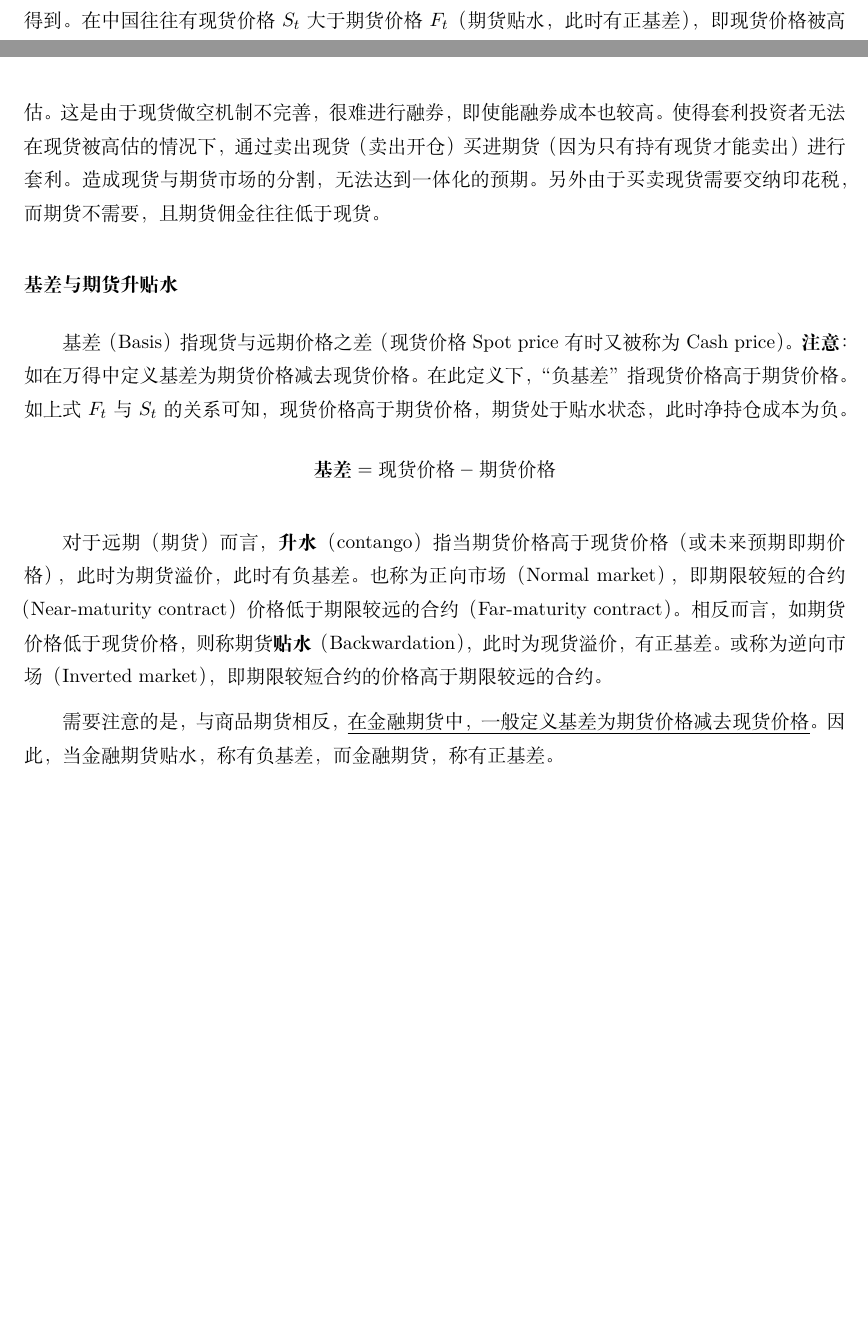
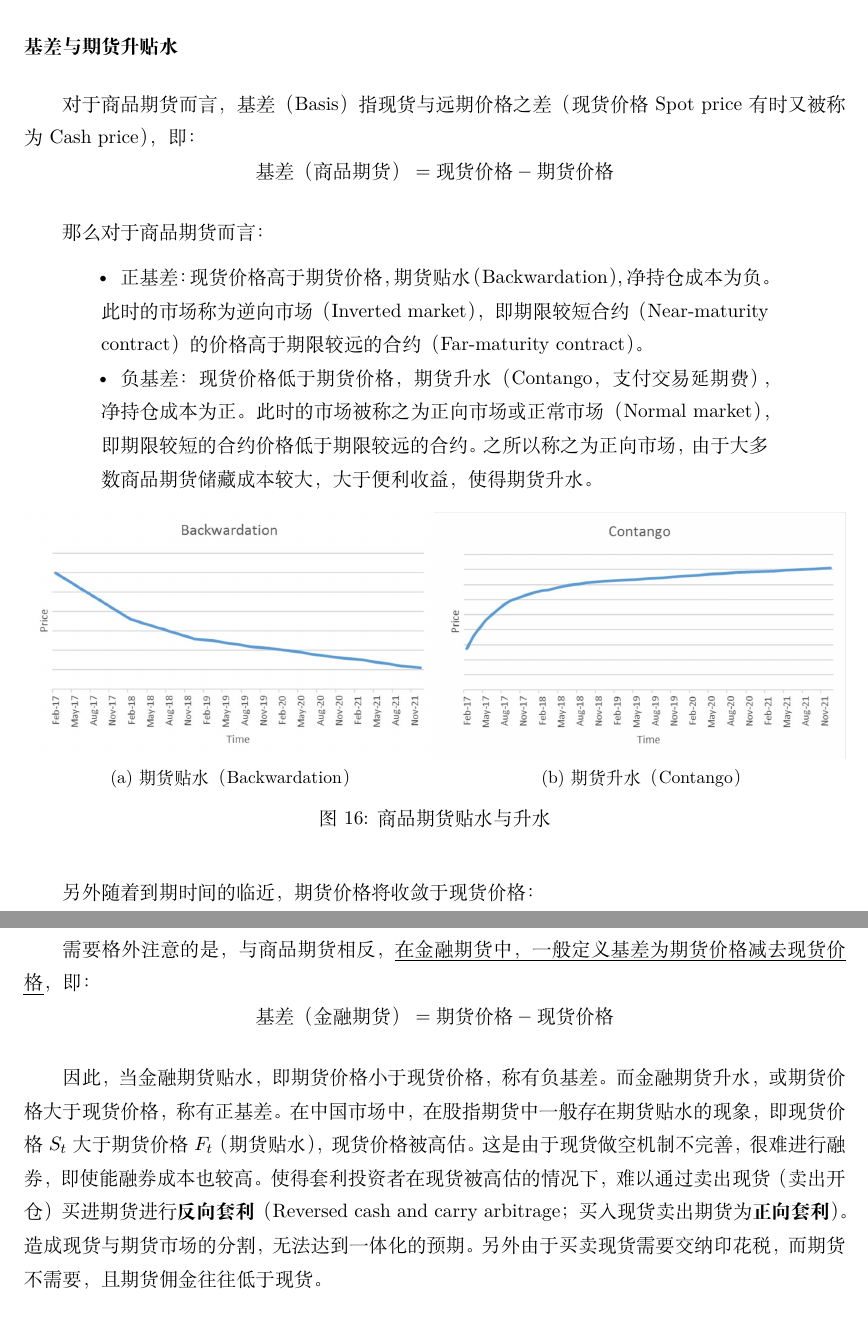
Before and after one commit to danielyang1009/latex-notes, a LaTeX document (mathematical finance/mathematical finance.tex): two parts of pages 89 and 90 of 116 before the commit and two parts of pages 90 and 91 of 117 after it, joined at a grey line, cut so that both start at the same text, the shorter picture padded with empty space. Compiled offline with XeLaTeX.

Commit message:
update contango and backwardation

```diff
--- a/mathematical finance/mathematical finance.tex
+++ b/mathematical finance/mathematical finance.tex
@@ -2431,19 +2431,35 @@ $F_{t}^{*}$由PCP关系计算获得，即：
     &= S_t + \text{利息成本} + \text{储藏成本（storage cost）} - \text{红利收益} - \text{便利收益（Convenience yield）}
 \end{align*}
 
-由于在$t$时刻，如现货价格和持仓成本都为已知，则可确定期货价格。相反已知期货的价格与持仓成本，则可确定现货价格，此为期货的价格发现功能。两者为相对价格关系，基于无套利条件得到。在中国往往有现货价格$S_t$大于期货价格$F_t$（期货贴水，此时有正基差），即现货价格被高估。这是由于现货做空机制不完善，很难进行融券，即使能融券成本也较高。使得套利投资者无法在现货被高估的情况下，通过卖出现货（卖出开仓）买进期货（因为只有持有现货才能卖出）进行套利。造成现货与期货市场的分割，无法达到一体化的预期。另外由于买卖现货需要交纳印花税，而期货不需要，且期货佣金往往低于现货。
-
 \subsubsection*{基差与期货升贴水}
 
-基差（Basis）指现货与远期价格之差（现货价格Spot price有时又被称为Cash price）。\textbf{注意}：如在万得中定义基差为期货价格减去现货价格。在此定义下，“负基差”指现货价格高于期货价格。如上式$F_t$与$S_t$的关系可知，现货价格高于期货价格，期货处于贴水状态，此时净持仓成本为负。
-\begin{equation*}
-    \textbf{基差} = \text{现货价格} - \text{期货价格}
-\end{equation*}
-
-对于远期（期货）而言，\textbf{升水}（contango）指当期货价格高于现货价格（或未来预期即期价格），此时为期货溢价，此时有负基差。也称为正向市场（Normal market），即期限较短的合约（Near-maturity contract）价格低于期限较远的合约（Far-maturity contract）。相反而言，如期货价格低于现货价格，则称期货\textbf{贴水}（Backwardation），此时为现货溢价，有正基差。或称为逆向市场（Inverted market），即期限较短合约的价格高于期限较远的合约。
-
-需要注意的是，与商品期货相反，\uline{在金融期货中，一般定义基差为期货价格减去现货价格}。因此，当金融期货贴水，称有负基差，而金融期货，称有正基差。
-
+对于商品期货而言，基差（Basis）指现货与远期价格之差（现货价格Spot price有时又被称为Cash price），即：
+\begin{equation*}
+    \text{基差（商品期货）} = \text{现货价格} - \text{期货价格}
+\end{equation*}
+
+那么对于商品期货而言：
+\begin{itemize}
+    \item 正基差：现货价格高于期货价格，期货贴水（Backwardation），净持仓成本为负。此时的市场称为逆向市场（Inverted market），即期限较短合约（Near-maturity contract）的价格高于期限较远的合约（Far-maturity contract）。
+    \item 负基差：现货价格低于期货价格，期货升水（Contango，支付交易延期费），净持仓成本为正。此时的市场被称之为正向市场或正常市场（Normal market），即期限较短的合约价格低于期限较远的合约。之所以称之为正向市场，由于大多数商品期货储藏成本较大，大于便利收益，使得期货升水。
+\end{itemize}
+
+\begin{figure}[H]
+    \centering
+    \begin{subfigure}{0.5\textwidth}
+        \includegraphics[width=\textwidth]{fig/backwardation.jpg}
+        \caption{期货贴水（Backwardation）}
+        \label{fig:backwardation}
+    \end{subfigure}%
+    \begin{subfigure}{0.5\textwidth}
+        \includegraphics[width=\textwidth]{fig/contango.jpg}
+        \caption{期货升水（Contango）}
+        \label{fig:contango}
+    \end{subfigure}
+    \caption{商品期货贴水与升水}
+\end{figure}
+
+另外随着到期时间的临近，期货价格将收敛于现货价格：
 \begin{figure}[H]
     \centering
     \begin{tikzpicture}
@@ -2461,3 +2480,9 @@ $F_{t}^{*}$由PCP关系计算获得，即：
+需要格外注意的是，与商品期货相反，\uline{在金融期货中，一般定义基差为期货价格减去现货价格}，即：
+\begin{equation*}
+    \text{基差（金融期货）} = \text{期货价格} - \text{现货价格}
+\end{equation*}
+
+因此，当金融期货贴水，即期货价格小于现货价格，称有负基差。而金融期货升水，或期货价格大于现货价格，称有正基差。在中国市场中，在股指期货中一般存在期货贴水的现象，即现货价格$S_t$大于期货价格$F_t$（期货贴水），现货价格被高估。这是由于现货做空机制不完善，很难进行融券，即使能融券成本也较高。使得套利投资者在现货被高估的情况下，难以通过卖出现货（卖出开仓）买进期货进行\textbf{反向套利}（Reversed cash and carry arbitrage；买入现货卖出期货为\textbf{正向套利}）。造成现货与期货市场的分割，无法达到一体化的预期。另外由于买卖现货需要交纳印花税，而期货不需要，且期货佣金往往低于现货。
 
 \subsection{\tops{$F_{t,T}$}与\tops{$\E_t[S_T]$}}
 
```
Also changed, not shown: mathematical finance/fig/backwardation.jpg (added), mathematical finance/fig/contango.jpg (added), mathematical finance/mathematical finance.pdf, mathematical finance/mathematical finance.tex (7 more changed lines).
